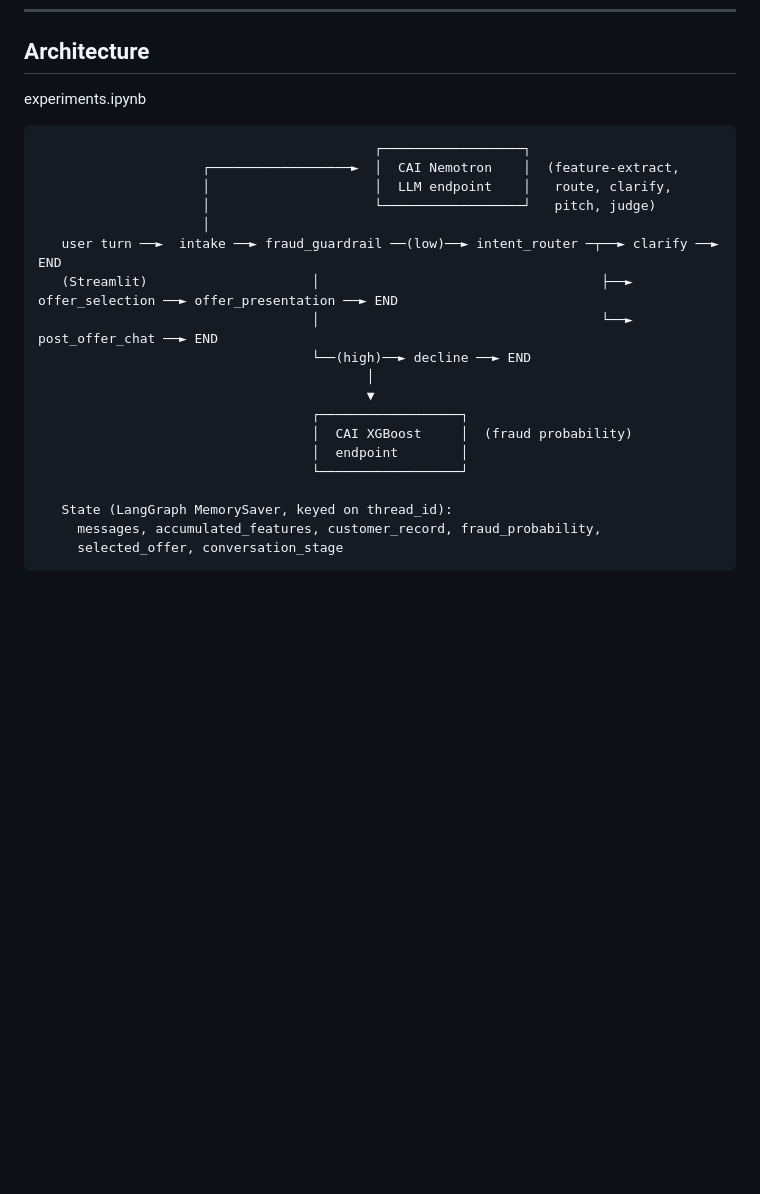
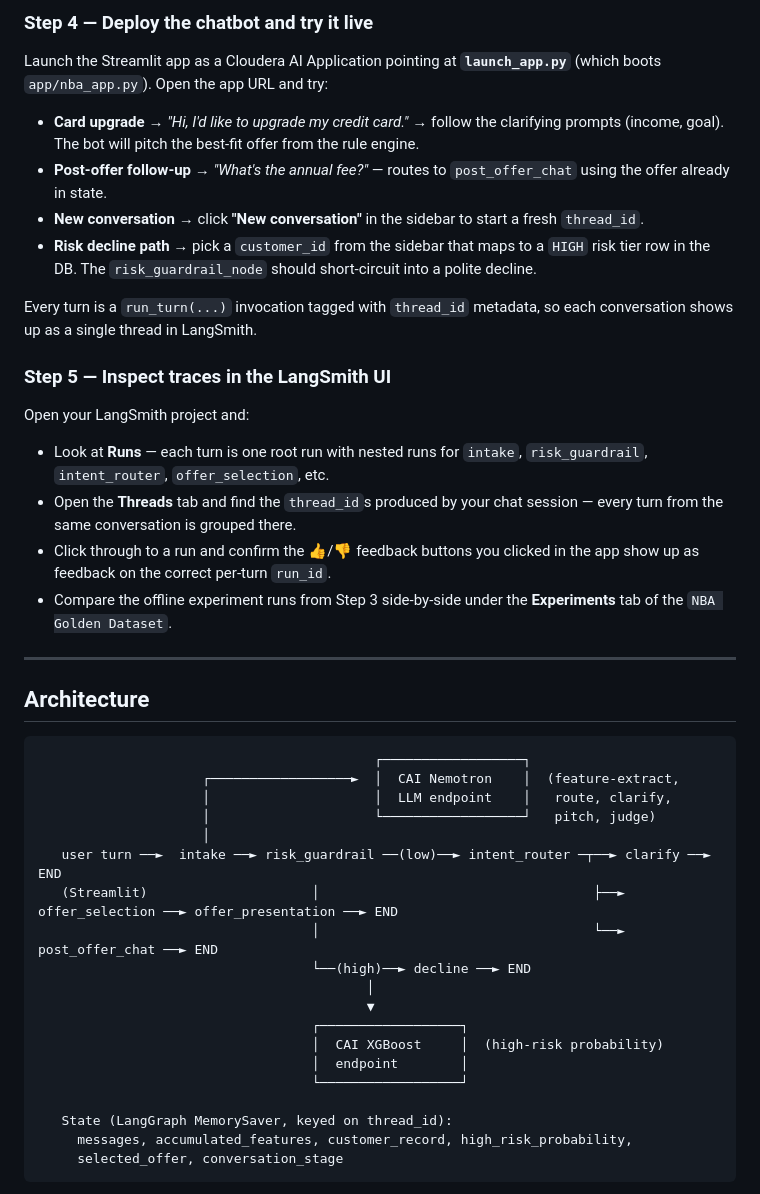
Before and after one commit to pdefusco/CAI_Agentic_NBA_Observability_Blueprint, a Markdown page: README.md, the part around one of its changes. Drawn GitHub-style; blank space fills up the shorter version.

````diff
--- a/README.md
+++ b/README.md
@@ -19,24 +50,46 @@ The demo user plays a bank customer: they open a chat, state their reason for co
+### Step 4 — Deploy the chatbot and try it live
+
+Launch the Streamlit app as a Cloudera AI Application pointing at **`launch_app.py`** (which boots `app/nba_app.py`). Open the app URL and try:
+
+- **Card upgrade** → *"Hi, I'd like to upgrade my credit card."* → follow the clarifying prompts (income, goal). The bot will pitch the best-fit offer from the rule engine.
+- **Post-offer follow-up** → *"What's the annual fee?"* — routes to `post_offer_chat` using the offer already in state.
+- **New conversation** → click **"New conversation"** in the sidebar to start a fresh `thread_id`.
+- **Risk decline path** → pick a `customer_id` from the sidebar that maps to a `HIGH` risk tier row in the DB. The `risk_guardrail_node` should short-circuit into a polite decline.
+
+Every turn is a `run_turn(...)` invocation tagged with `thread_id` metadata, so each conversation shows up as a single thread in LangSmith.
+
+### Step 5 — Inspect traces in the LangSmith UI
+
+Open your LangSmith project and:
+
+- Look at **Runs** — each turn is one root run with nested runs for `intake`, `risk_guardrail`, `intent_router`, `offer_selection`, etc.
+- Open the **Threads** tab and find the `thread_id`s produced by your chat session — every turn from the same conversation is grouped there.
+- Click through to a run and confirm the 👍/👎 feedback buttons you clicked in the app show up as feedback on the correct per-turn `run_id`.
+- Compare the offline experiment runs from Step 3 side-by-side under the **Experiments** tab of the `NBA Golden Dataset`.
+
+---
+
 ## Architecture
-experiments.ipynb
+
 ```
                                            ┌──────────────────┐
                      ┌──────────────────►  │  CAI Nemotron    │  (feature-extract,
                      │                     │  LLM endpoint    │   route, clarify,
                      │                     └──────────────────┘   pitch, judge)
                      │
-   user turn ──►  intake ──► fraud_guardrail ──(low)──► intent_router ─┬──► clarify ──► END
-   (Streamlit)                     │                                    ├──► offer_selection ──► offer_presentation ──► END
-                                   │                                    └──► post_offer_chat ──► END
+   user turn ──►  intake ──► risk_guardrail ──(low)──► intent_router ─┬──► clarify ──► END
+   (Streamlit)                     │                                   ├──► offer_selection ──► offer_presentation ──► END
+                                   │                                   └──► post_offer_chat ──► END
                                    └──(high)──► decline ──► END
                                           │
                                           ▼
                                    ┌──────────────────┐
-                                   │  CAI XGBoost     │  (fraud probability)
+                                   │  CAI XGBoost     │  (high-risk probability)
                                    │  endpoint        │
                                    └──────────────────┘
 
    State (LangGraph MemorySaver, keyed on thread_id):
-     messages, accumulated_features, customer_record, fraud_probability,
+     messages, accumulated_features, customer_record, high_risk_probability,
      selected_offer, conversation_stage
 ```
 
````
Also changed, not shown: other parts of README.md (+51 -40 lines).
